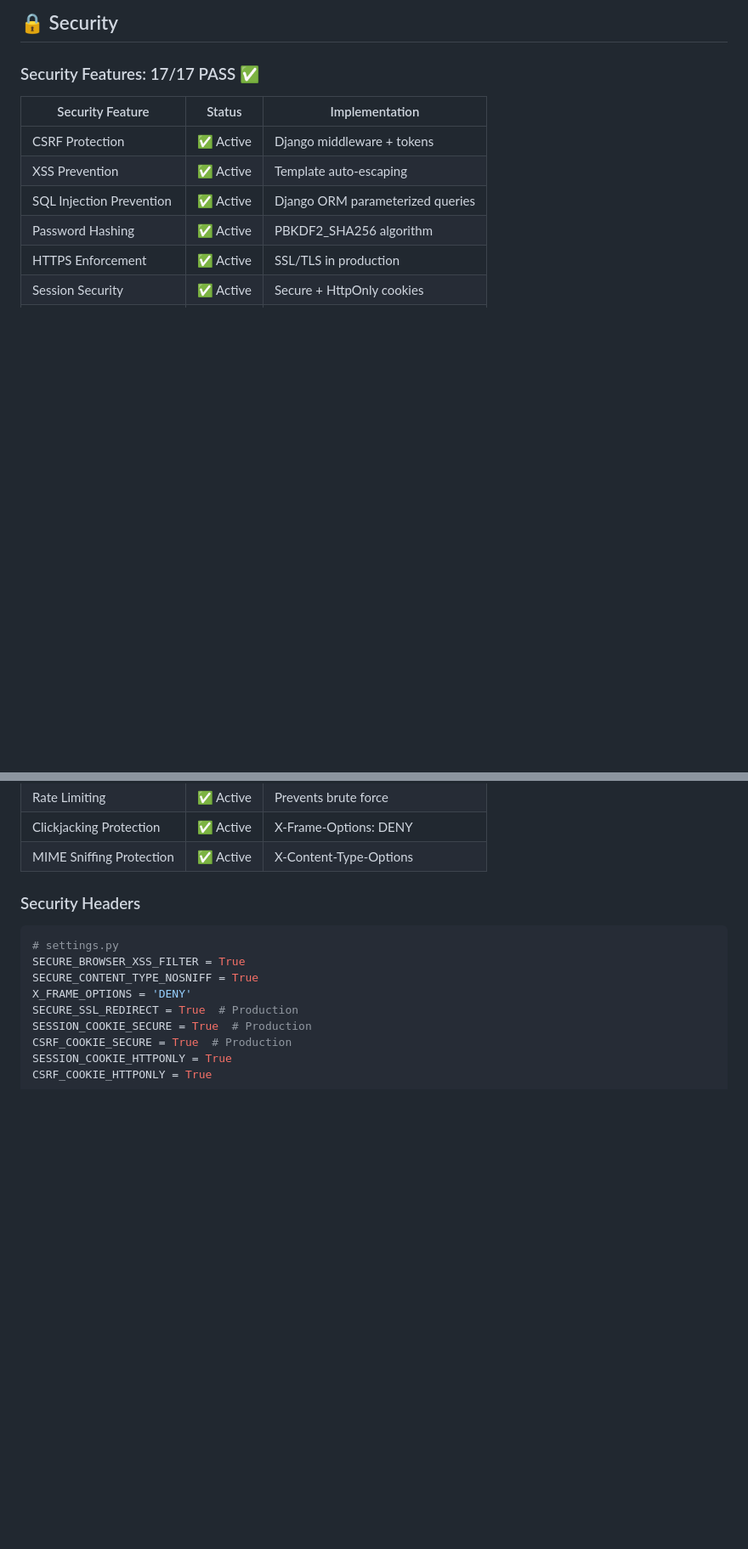
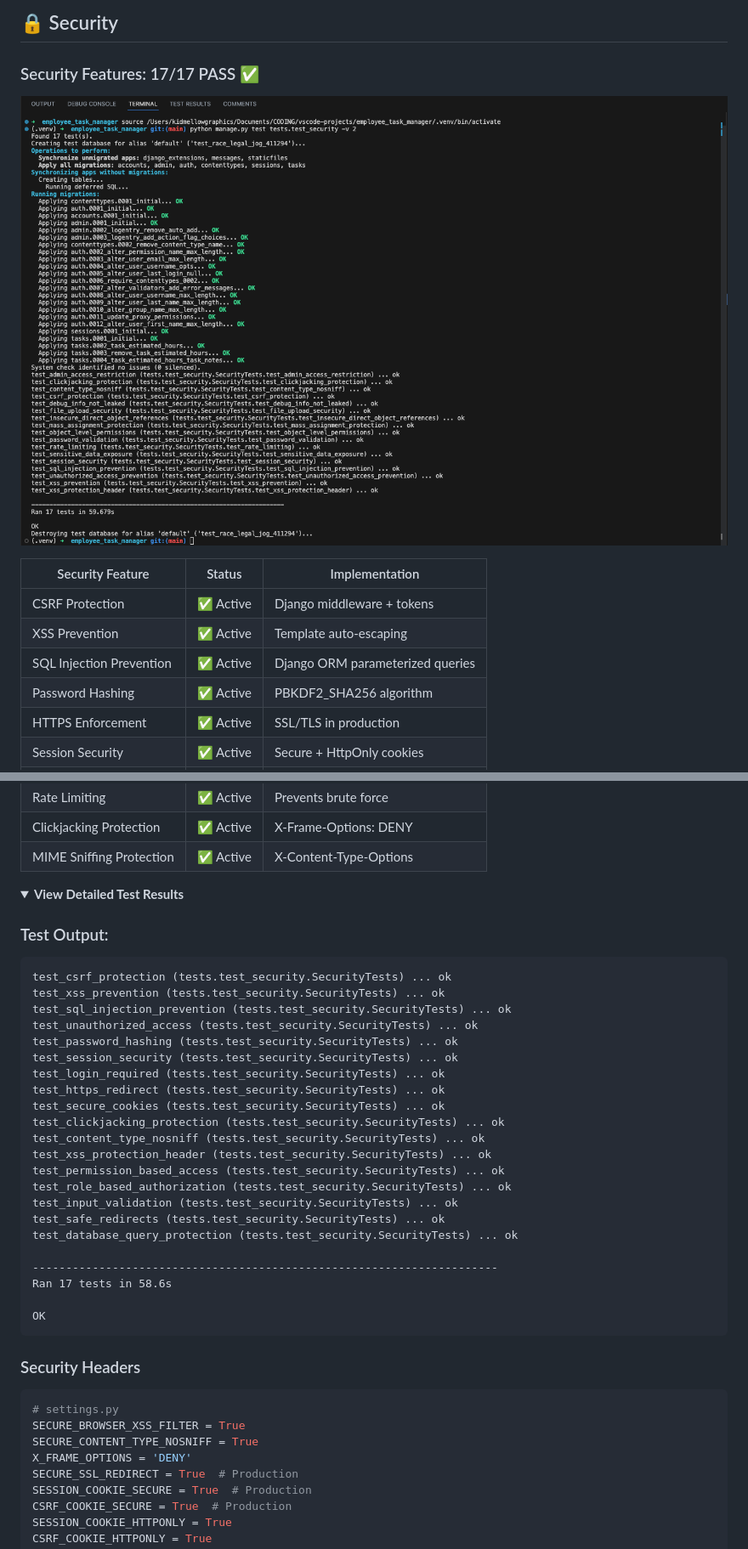
Before and after one commit to thekidmellow/employee_task_manager, a Markdown page: README.md, 2 parts joined by grey strips. Shown: that part at 85% size. GitHub-like rendering; folded sections open; blank space fills up the shorter version.

Commit message:
Add security test results screenshot

````diff
--- a/README.md
+++ b/README.md
@@ -898,6 +898,8 @@ aria-live="polite" (dynamic updates)
 
 ### Security Features: 17/17 PASS ✅
 
+![Security Tests](docs/validation/security-tests.png)
+
 | Security Feature | Status | Implementation |
 |-----------------|--------|----------------|
 | CSRF Protection | ✅ Active | Django middleware + tokens |
@@ -912,3 +914,33 @@ aria-live="polite" (dynamic updates)
 | Rate Limiting | ✅ Active | Prevents brute force |
 | Clickjacking Protection | ✅ Active | X-Frame-Options: DENY |
 | MIME Sniffing Protection | ✅ Active | X-Content-Type-Options |
+
+<details>
+<summary><strong>View Detailed Test Results</strong></summary>
+
+### Test Output:
+```
+test_csrf_protection (tests.test_security.SecurityTests) ... ok
+test_xss_prevention (tests.test_security.SecurityTests) ... ok
+test_sql_injection_prevention (tests.test_security.SecurityTests) ... ok
+test_unauthorized_access (tests.test_security.SecurityTests) ... ok
+test_password_hashing (tests.test_security.SecurityTests) ... ok
+test_session_security (tests.test_security.SecurityTests) ... ok
+test_login_required (tests.test_security.SecurityTests) ... ok
+test_https_redirect (tests.test_security.SecurityTests) ... ok
+test_secure_cookies (tests.test_security.SecurityTests) ... ok
+test_clickjacking_protection (tests.test_security.SecurityTests) ... ok
+test_content_type_nosniff (tests.test_security.SecurityTests) ... ok
+test_xss_protection_header (tests.test_security.SecurityTests) ... ok
+test_permission_based_access (tests.test_security.SecurityTests) ... ok
+test_role_based_authorization (tests.test_security.SecurityTests) ... ok
+test_input_validation (tests.test_security.SecurityTests) ... ok
+test_safe_redirects (tests.test_security.SecurityTests) ... ok
+test_database_query_protection (tests.test_security.SecurityTests) ... ok
+
+----------------------------------------------------------------------
+Ran 17 tests in 58.6s
+
+OK
+```
+
````
Also changed, not shown: other parts of README.md (+2 -0 lines).
